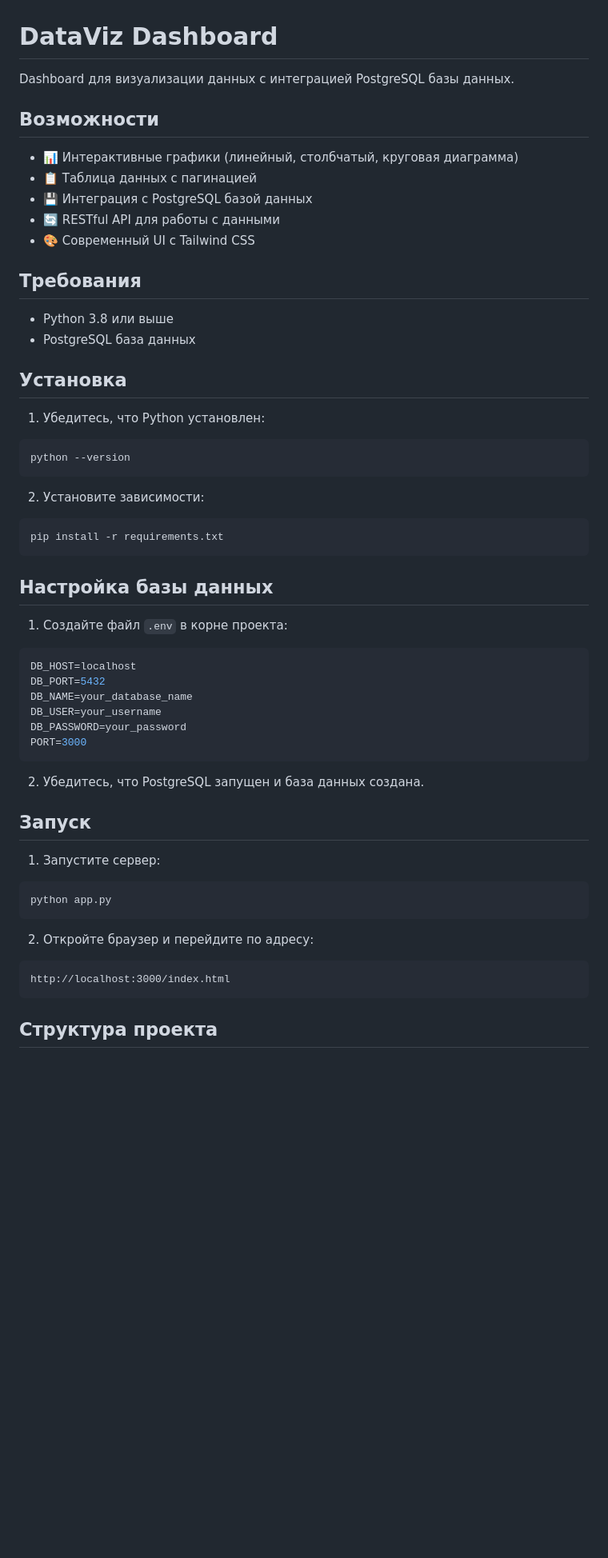
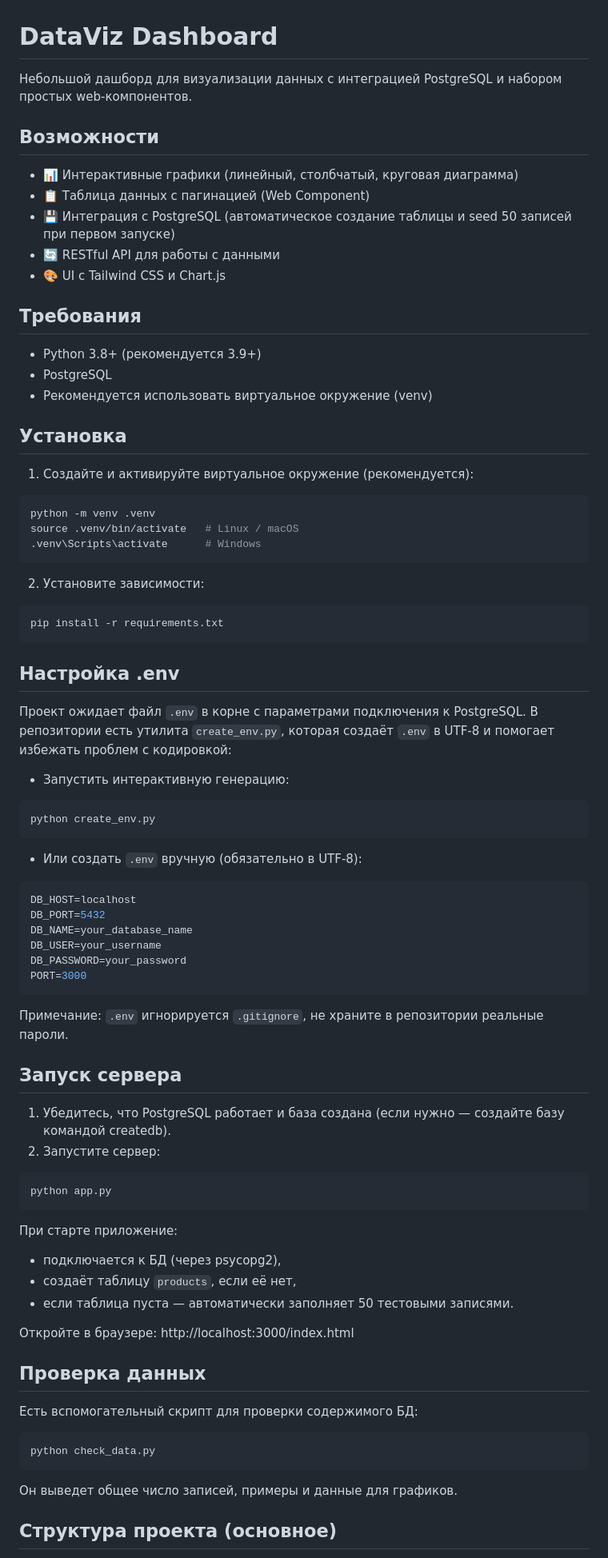
Before and after one commit to DeF758/site_with_graphics, a Markdown page: README.md, the part around one of its changes. Shown at 80% size. Drawn GitHub-style; blank space fills up the shorter version.

````diff
--- a/README.md
+++ b/README.md
@@ -1,25 +1,28 @@
 # DataViz Dashboard
 
-Dashboard для визуализации данных с интеграцией PostgreSQL базы данных.
+Небольшой дашборд для визуализации данных с интеграцией PostgreSQL и набором простых web-компонентов.
 
 ## Возможности
 
 - 📊 Интерактивные графики (линейный, столбчатый, круговая диаграмма)
-- 📋 Таблица данных с пагинацией
-- 💾 Интеграция с PostgreSQL базой данных
+- 📋 Таблица данных с пагинацией (Web Component)
+- 💾 Интеграция с PostgreSQL (автоматическое создание таблицы и seed 50 записей при первом запуске)
 - 🔄 RESTful API для работы с данными
-- 🎨 Современный UI с Tailwind CSS
+- 🎨 UI с Tailwind CSS и Chart.js
 
 ## Требования
 
-- Python 3.8 или выше
-- PostgreSQL база данных
+- Python 3.8+ (рекомендуется 3.9+)
+- PostgreSQL
+- Рекомендуется использовать виртуальное окружение (venv)
 
 ## Установка
 
-1. Убедитесь, что Python установлен:
+1. Создайте и активируйте виртуальное окружение (рекомендуется):
 ```bash
-python --version
+python -m venv .venv
+source .venv/bin/activate   # Linux / macOS
+.venv\Scripts\activate      # Windows
 ```
 
 2. Установите зависимости:
@@ -27,9 +30,16 @@ python --version
 pip install -r requirements.txt
 ```
 
-## Настройка базы данных
+## Настройка .env
 
-1. Создайте файл `.env` в корне проекта:
+Проект ожидает файл `.env` в корне с параметрами подключения к PostgreSQL. В репозитории есть утилита `create_env.py`, которая создаёт `.env` в UTF-8 и помогает избежать проблем с кодировкой:
+
+- Запустить интерактивную генерацию:
+```bash
+python create_env.py
+```
+
+- Или создать `.env` вручную (обязательно в UTF-8):
 ```env
 DB_HOST=localhost
 DB_PORT=5432
@@ -39,19 +49,30 @@ DB_PASSWORD=your_password
 PORT=3000
 ```
 
-2. Убедитесь, что PostgreSQL запущен и база данных создана.
+Примечание: `.env` игнорируется `.gitignore`, не храните в репозитории реальные пароли.
 
-## Запуск
+## Запуск сервера
 
-1. Запустите сервер:
+1. Убедитесь, что PostgreSQL работает и база создана (если нужно — создайте базу командой createdb).
+2. Запустите сервер:
 ```bash
 python app.py
 ```
+При старте приложение:
+- подключается к БД (через psycopg2),
+- создаёт таблицу `products`, если её нет,
+- если таблица пуста — автоматически заполняет 50 тестовыми записями.
 
-2. Откройте браузер и перейдите по адресу:
+Откройте в браузере:
+http://localhost:3000/index.html
+
+## Проверка данных
+
+Есть вспомогательный скрипт для проверки содержимого БД:
+```bash
+python check_data.py
 ```
-http://localhost:3000/index.html
-```
+Он выведет общее число записей, примеры и данные для графиков.
 
-## Структура проекта
+## Структура проекта (основное)
 
````
Also changed, not shown: other parts of README.md (+20 -90 lines).
